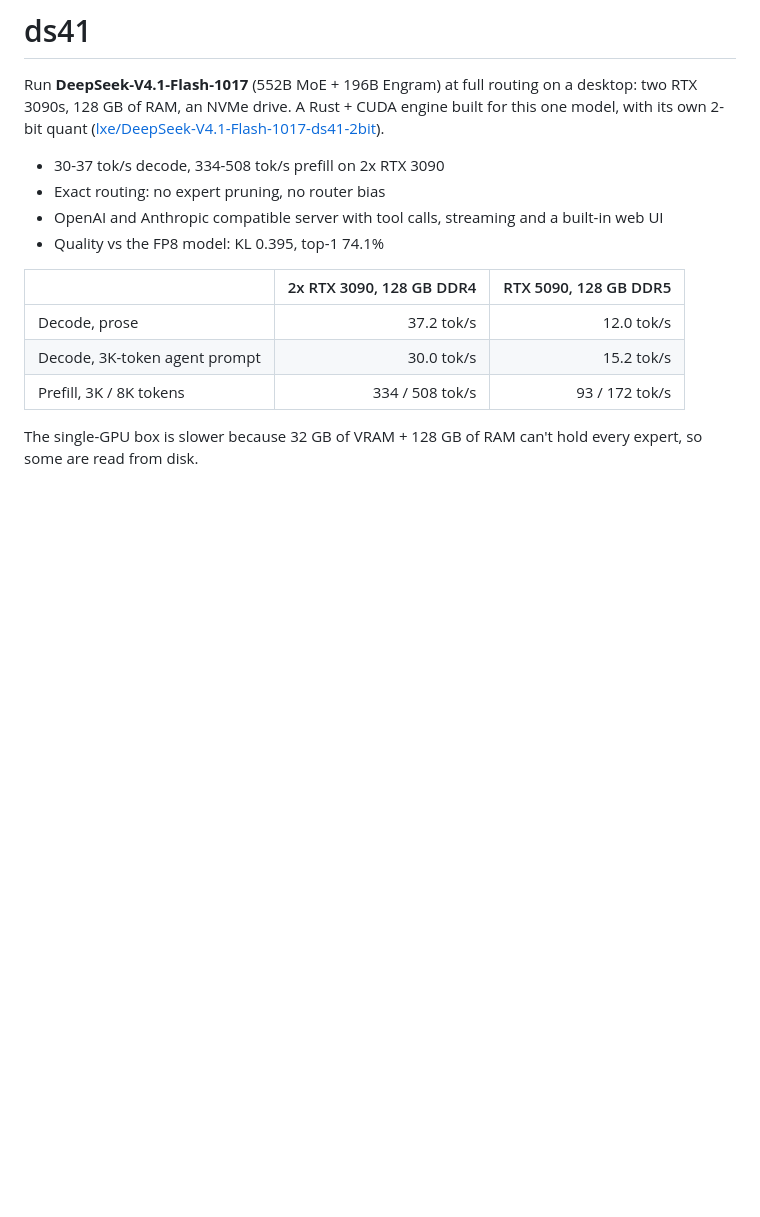
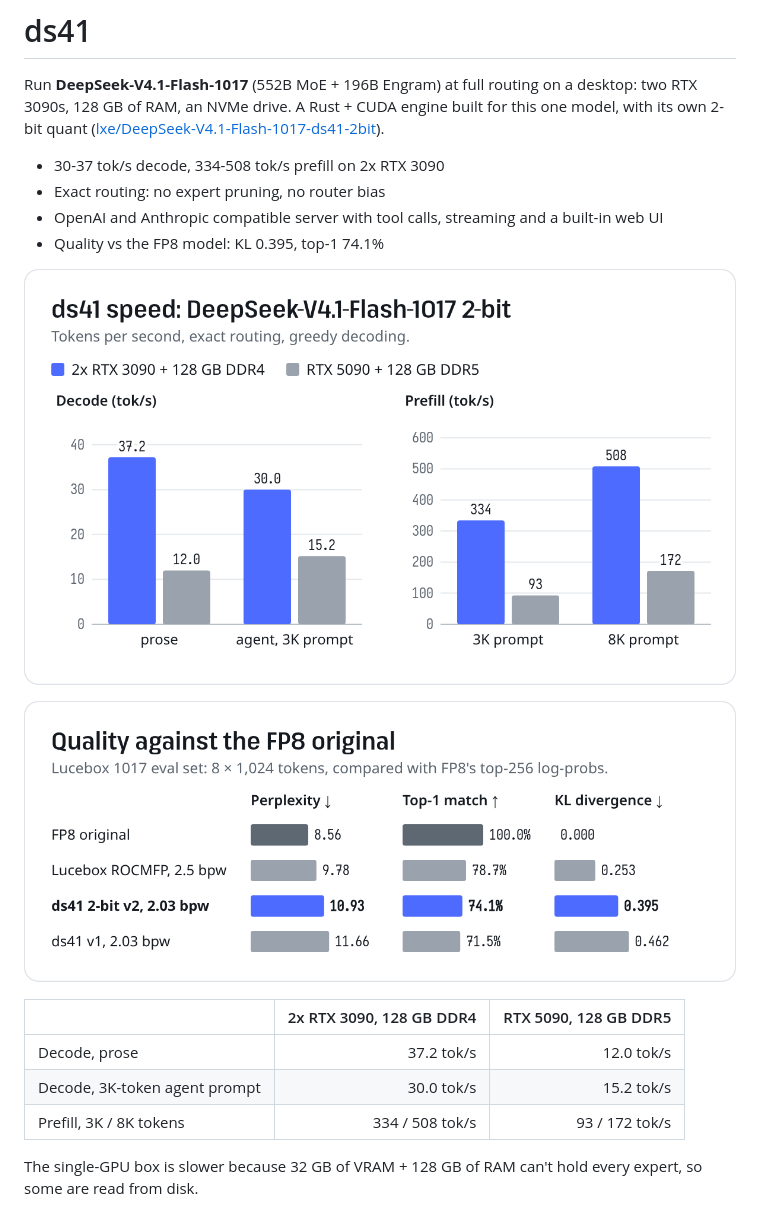
Before and after one commit to Csavoldi/dsx, a Markdown page: README.md, the part around the change. GitHub-like rendering; pictures changed too: hf/assets/quality.png (added), hf/assets/speed.png (added); blank space fills up the shorter version.

```diff
--- a/README.md
+++ b/README.md
@@ -8,6 +8,10 @@ an NVMe drive. A Rust + CUDA engine built for this one model, with its own 2-bit
 - Exact routing: no expert pruning, no router bias
 - OpenAI and Anthropic compatible server with tool calls, streaming and a built-in web UI
 - Quality vs the FP8 model: KL 0.395, top-1 74.1%
+
+![ds41 speed on 2x RTX 3090 and RTX 5090](hf/assets/speed.png)
+
+![Quality against the FP8 original](hf/assets/quality.png)
 
 | | 2x RTX 3090, 128 GB DDR4 | RTX 5090, 128 GB DDR5 |
 |---|---:|---:|
```
Also changed, not shown: hf/README.md (+11 -0 lines), hf/assets/size-vs-quality.png (added), hf/assets/size.png (added), 1 other file.
